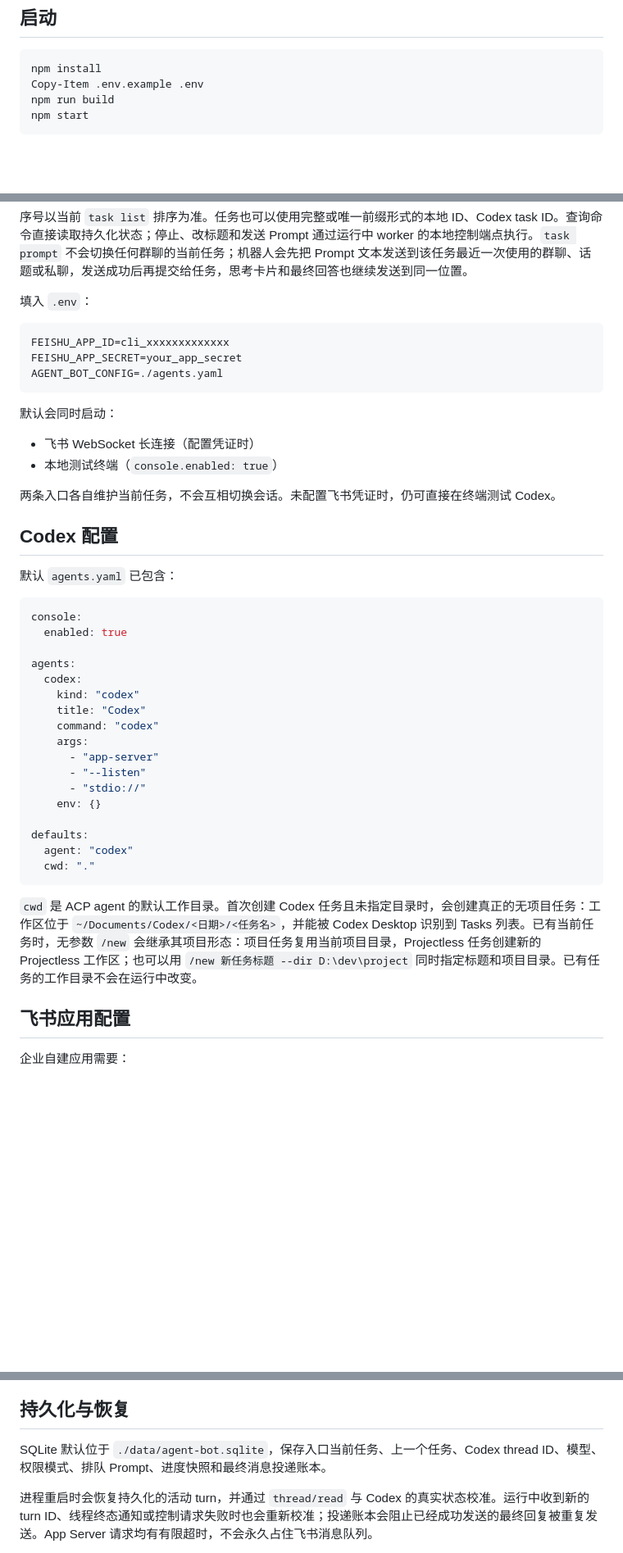
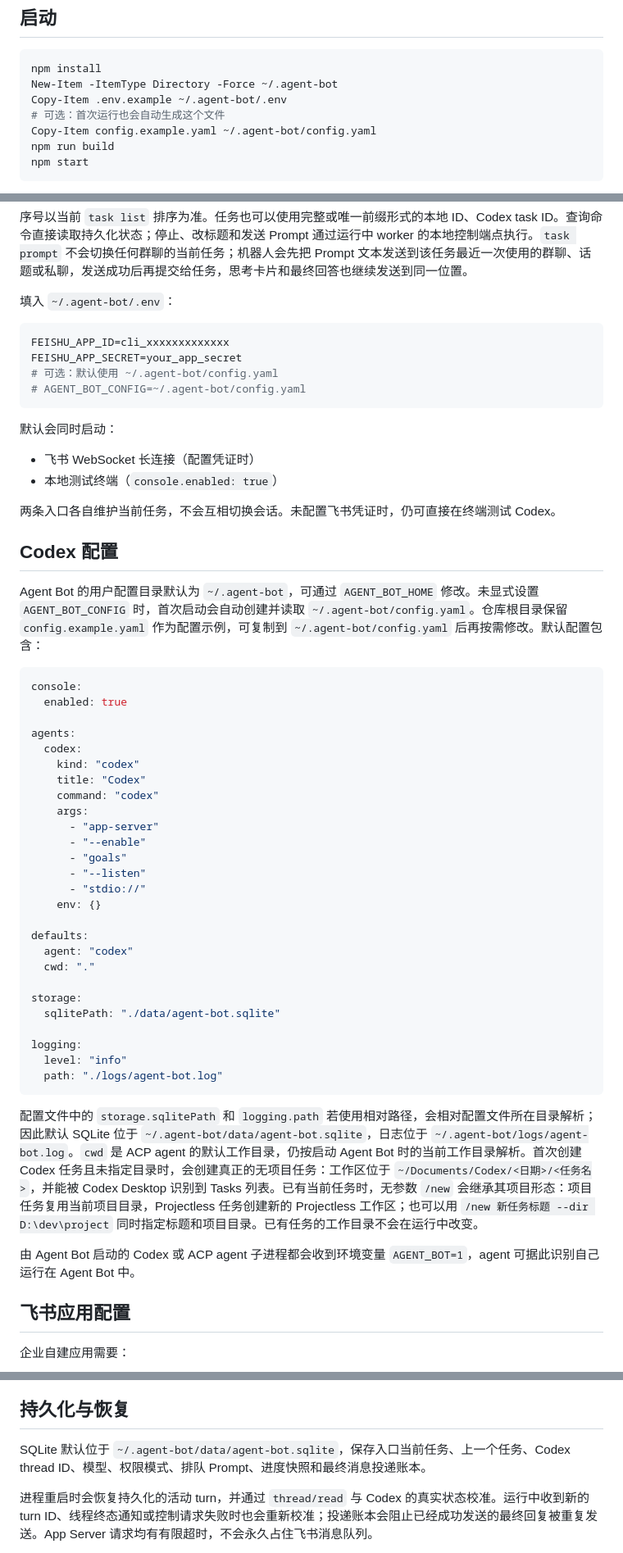
Before and after one commit to jerryccan/agent-bot, a Markdown page: README.md, 3 parts joined by grey strips. Shown at 82% size. Drawn GitHub-style; blank space fills up the shorter version.

Commit message:
docs: document agent-bot defaults

````diff
--- a/README.md
+++ b/README.md
@@ -32,7 +32,10 @@ agent-bot skills uninstall
 
 ```powershell
 npm install
-Copy-Item .env.example .env
+New-Item -ItemType Directory -Force ~/.agent-bot
+Copy-Item .env.example ~/.agent-bot/.env
+# 可选：首次运行也会自动生成这个文件
+Copy-Item config.example.yaml ~/.agent-bot/config.yaml
 npm run build
 npm start
 ```
@@ -90,12 +93,13 @@ agent-bot task prompt 2 "继续运行测试并汇报结果"
 
 序号以当前 `task list` 排序为准。任务也可以使用完整或唯一前缀形式的本地 ID、Codex task ID。查询命令直接读取持久化状态；停止、改标题和发送 Prompt 通过运行中 worker 的本地控制端点执行。`task prompt` 不会切换任何群聊的当前任务；机器人会先把 Prompt 文本发送到该任务最近一次使用的群聊、话题或私聊，发送成功后再提交给任务，思考卡片和最终回答也继续发送到同一位置。
 
-填入 `.env`：
+填入 `~/.agent-bot/.env`：
 
 ```env
 FEISHU_APP_ID=cli_xxxxxxxxxxxxx
 FEISHU_APP_SECRET=your_app_secret
-AGENT_BOT_CONFIG=./agents.yaml
+# 可选：默认使用 ~/.agent-bot/config.yaml
+# AGENT_BOT_CONFIG=~/.agent-bot/config.yaml
 ```
 
 默认会同时启动：
@@ -107,7 +111,7 @@ AGENT_BOT_CONFIG=./agents.yaml
 
 ## Codex 配置
 
-默认 `agents.yaml` 已包含：
+Agent Bot 的用户配置目录默认为 `~/.agent-bot`，可通过 `AGENT_BOT_HOME` 修改。未显式设置 `AGENT_BOT_CONFIG` 时，首次启动会自动创建并读取 `~/.agent-bot/config.yaml`。仓库根目录保留 `config.example.yaml` 作为配置示例，可复制到 `~/.agent-bot/config.yaml` 后再按需修改。默认配置包含：
 
 ```yaml
 console:
@@ -120,6 +124,8 @@ agents:
     command: "codex"
     args:
       - "app-server"
+      - "--enable"
+      - "goals"
       - "--listen"
       - "stdio://"
     env: {}
@@ -127,9 +133,18 @@ agents:
 defaults:
   agent: "codex"
   cwd: "."
+
+storage:
+  sqlitePath: "./data/agent-bot.sqlite"
+
+logging:
+  level: "info"
+  path: "./logs/agent-bot.log"
 ```
 
-`cwd` 是 ACP agent 的默认工作目录。首次创建 Codex 任务且未指定目录时，会创建真正的无项目任务：工作区位于 `~/Documents/Codex/<日期>/<任务名>`，并能被 Codex Desktop 识别到 Tasks 列表。已有当前任务时，无参数 `/new` 会继承其项目形态：项目任务复用当前项目目录，Projectless 任务创建新的 Projectless 工作区；也可以用 `/new 新任务标题 --dir D:\dev\project` 同时指定标题和项目目录。已有任务的工作目录不会在运行中改变。
+配置文件中的 `storage.sqlitePath` 和 `logging.path` 若使用相对路径，会相对配置文件所在目录解析；因此默认 SQLite 位于 `~/.agent-bot/data/agent-bot.sqlite`，日志位于 `~/.agent-bot/logs/agent-bot.log`。`cwd` 是 ACP agent 的默认工作目录，仍按启动 Agent Bot 时的当前工作目录解析。首次创建 Codex 任务且未指定目录时，会创建真正的无项目任务：工作区位于 `~/Documents/Codex/<日期>/<任务名>`，并能被 Codex Desktop 识别到 Tasks 列表。已有当前任务时，无参数 `/new` 会继承其项目形态：项目任务复用当前项目目录，Projectless 任务创建新的 Projectless 工作区；也可以用 `/new 新任务标题 --dir D:\dev\project` 同时指定标题和项目目录。已有任务的工作目录不会在运行中改变。
+
+由 Agent Bot 启动的 Codex 或 ACP agent 子进程都会收到环境变量 `AGENT_BOT=1`，agent 可据此识别自己运行在 Agent Bot 中。
 
 ## 飞书应用配置
 
@@ -193,7 +208,7 @@ defaults:
 
 ## 持久化与恢复
 
-SQLite 默认位于 `./data/agent-bot.sqlite`，保存入口当前任务、上一个任务、Codex thread ID、模型、权限模式、排队 Prompt、进度快照和最终消息投递账本。
+SQLite 默认位于 `~/.agent-bot/data/agent-bot.sqlite`，保存入口当前任务、上一个任务、Codex thread ID、模型、权限模式、排队 Prompt、进度快照和最终消息投递账本。
 
 进程重启时会恢复持久化的活动 turn，并通过 `thread/read` 与 Codex 的真实状态校准。运行中收到新的 turn ID、线程终态通知或控制请求失败时也会重新校准；投递账本会阻止已经成功发送的最终回复被重复发送。App Server 请求均有有限超时，不会永久占住飞书消息队列。
 
````
Also changed, not shown: AGENTS.md (added, +142 -0 lines), skills/agent-bot/SKILL.md (+4 -0 lines).
